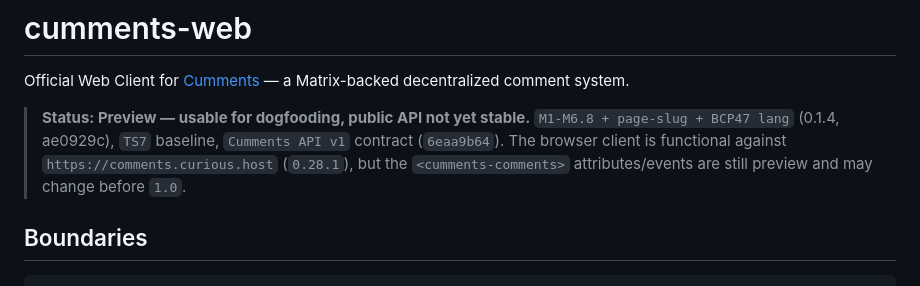
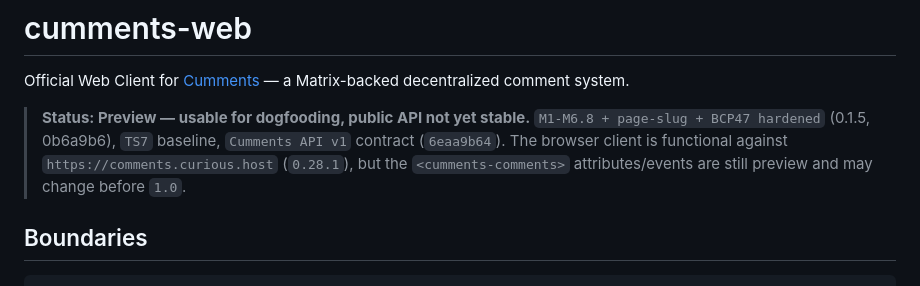
Before and after one commit to Curious-r/cumments-web, a Markdown page: README.md, the part around the change. Rendered like a GitHub page.

Commit message:
docs: sync status to 0.1.5 BCP47 hardened

```diff
--- a/README.md
+++ b/README.md
@@ -2,7 +2,7 @@
 
 Official Web Client for [Cumments](https://github.com/Curious-r/cumments) — a Matrix-backed decentralized comment system.
 
-> **Status: Preview — usable for dogfooding, public API not yet stable.** `M1-M6.8 + page-slug + BCP47 lang` (0.1.4, ae0929c), `TS7` baseline, `Cumments API v1` contract (`6eaa9b64`). The browser client is functional against `https://comments.curious.host` (`0.28.1`), but the `<cumments-comments>` attributes/events are still preview and may change before `1.0`.
+> **Status: Preview — usable for dogfooding, public API not yet stable.** `M1-M6.8 + page-slug + BCP47 hardened` (0.1.5, 0b6a9b6), `TS7` baseline, `Cumments API v1` contract (`6eaa9b64`). The browser client is functional against `https://comments.curious.host` (`0.28.1`), but the `<cumments-comments>` attributes/events are still preview and may change before `1.0`.
 
 ## Boundaries
 
```
Also changed, not shown: docs/cdn.md (+1 -1 lines).
